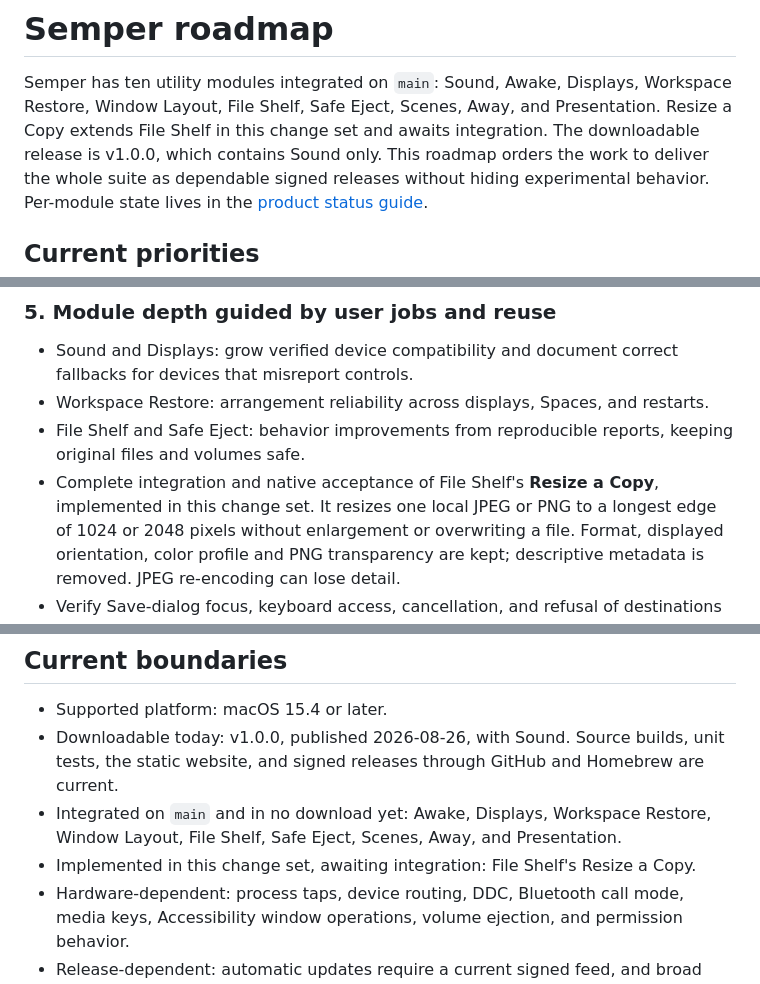
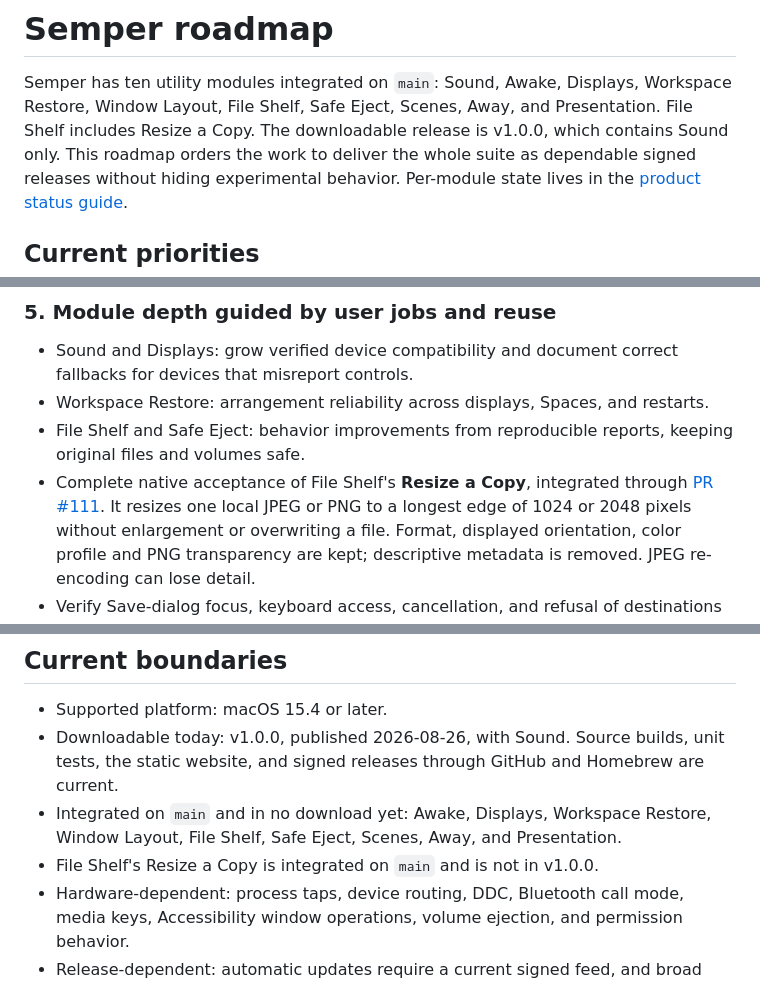
Before and after one commit to niharnm/Semper, a Markdown page: ROADMAP.md, 3 parts joined by grey strips. GitHub-like rendering.

```diff
--- a/ROADMAP.md
+++ b/ROADMAP.md
@@ -2,8 +2,8 @@
 
 Semper has ten utility modules integrated on `main`: Sound, Awake, Displays,
 Workspace Restore, Window Layout, File Shelf, Safe Eject, Scenes, Away, and
-Presentation. Resize a Copy extends File Shelf in this change set and awaits
-integration. The downloadable release is v1.0.0, which contains Sound only.
+Presentation. File Shelf includes Resize a Copy. The downloadable release
+is v1.0.0, which contains Sound only.
 This roadmap orders the work to deliver the whole suite as dependable signed
 releases without hiding experimental behavior. Per-module state lives in the
 [product status guide](guide/product-status.md).
@@ -66,8 +66,9 @@ Native acceptance remains open. See the [Window Layout guide](guide/window-layou
   restarts.
 - File Shelf and Safe Eject: behavior improvements from reproducible reports,
   keeping original files and volumes safe.
-- Complete integration and native acceptance of File Shelf's **Resize a Copy**,
-  implemented in this change set. It resizes one local JPEG or PNG to a longest
+- Complete native acceptance of File Shelf's **Resize a Copy**, integrated
+  through [PR #111](https://github.com/niharnm/Semper/pull/111).
+  It resizes one local JPEG or PNG to a longest
   edge of 1024 or 2048 pixels without enlargement or overwriting a file.
   Format, displayed orientation, color profile and PNG transparency are kept;
   descriptive metadata is removed. JPEG re-encoding can lose detail.
@@ -133,7 +134,7 @@ discussion and include a hardware test plan.
   Homebrew are current.
 - Integrated on `main` and in no download yet: Awake, Displays, Workspace
   Restore, Window Layout, File Shelf, Safe Eject, Scenes, Away, and Presentation.
-- Implemented in this change set, awaiting integration: File Shelf's Resize a Copy.
+- File Shelf's Resize a Copy is integrated on `main` and is not in v1.0.0.
 - Hardware-dependent: process taps, device routing, DDC, Bluetooth call mode,
   media keys, Accessibility window operations, volume ejection, and permission
   behavior.
```
Also changed, not shown: README.md (+1 -1 lines), guide/product-status.md (+11 -13 lines).
